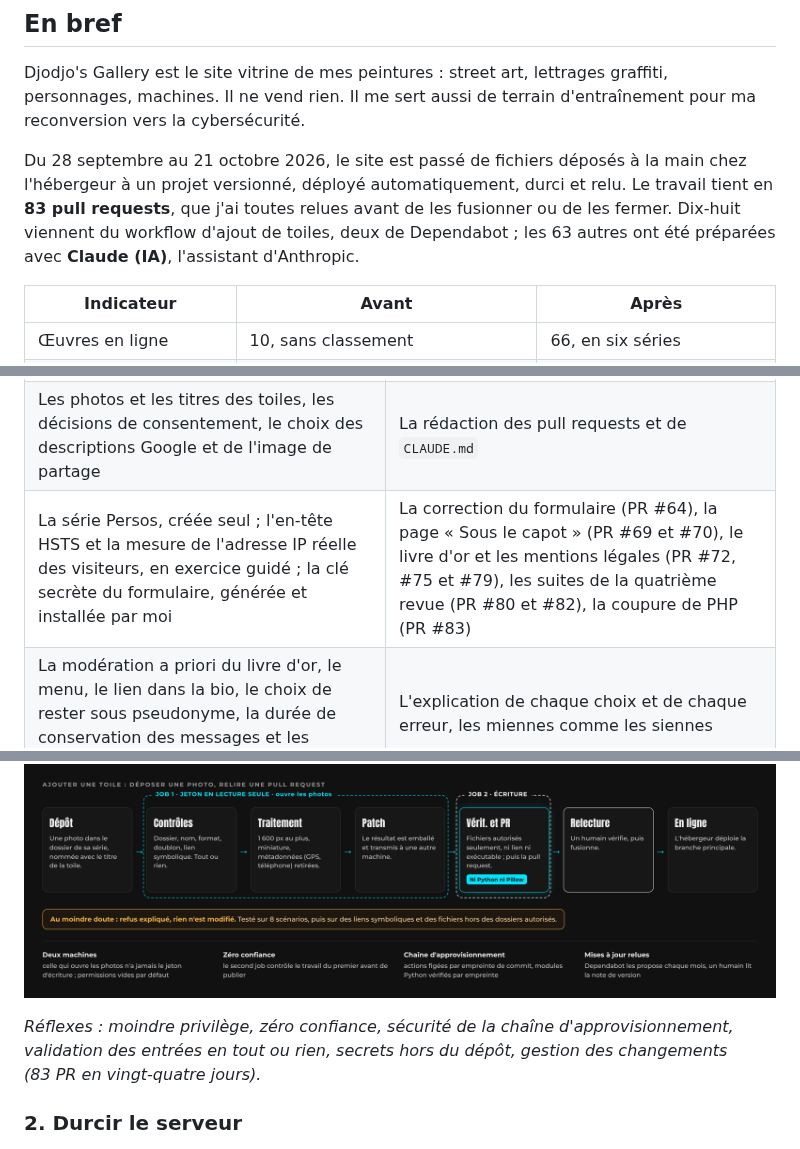
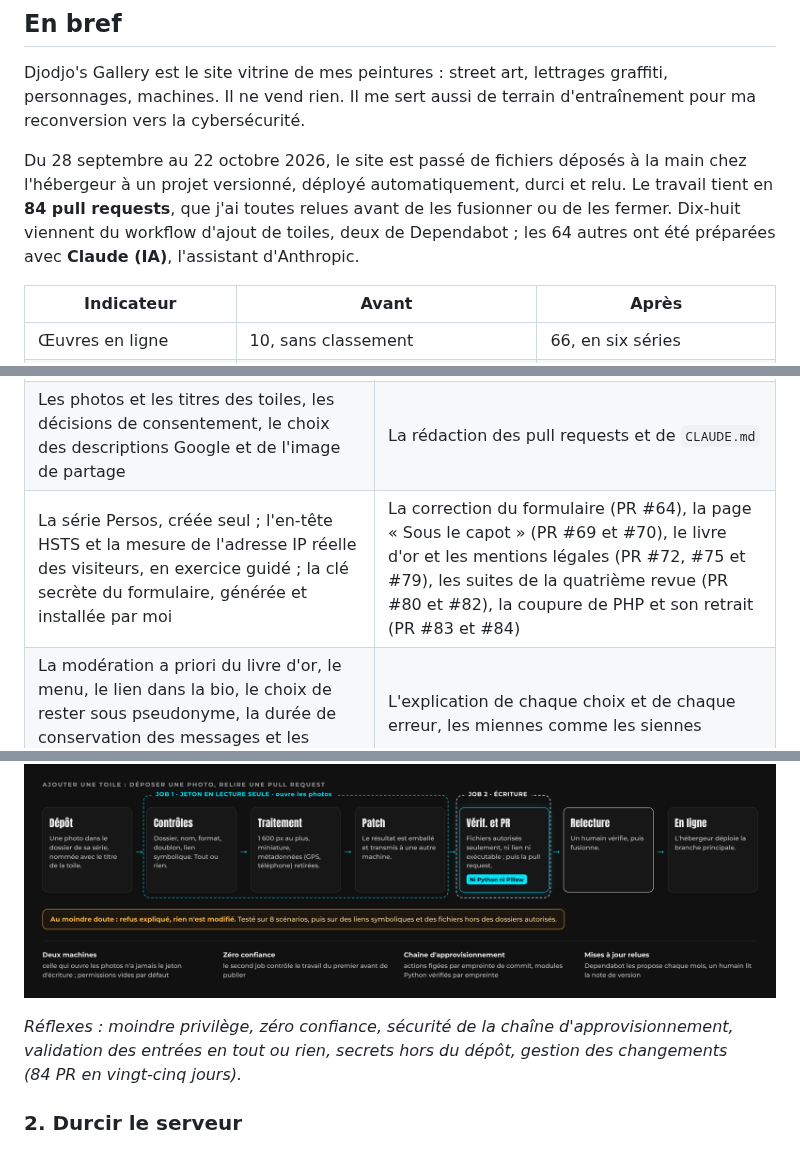
Before and after one commit to leudjoh/projets-publics, a Markdown page: djodjos-gallery-retex/README.md, 3 parts joined by grey strips. GitHub-like rendering.

```diff
--- a/djodjos-gallery-retex/README.md
+++ b/djodjos-gallery-retex/README.md
@@ -12,7 +12,7 @@ Site : [djos-galley.online](https://djos-galley.online) · Version PDF : [Djod
 
 Djodjo's Gallery est le site vitrine de mes peintures : street art, lettrages graffiti, personnages, machines. Il ne vend rien. Il me sert aussi de terrain d'entraînement pour ma reconversion vers la cybersécurité.
 
-Du 28 septembre au 21 octobre 2026, le site est passé de fichiers déposés à la main chez l'hébergeur à un projet versionné, déployé automatiquement, durci et relu. Le travail tient en **83 pull requests**, que j'ai toutes relues avant de les fusionner ou de les fermer. Dix-huit viennent du workflow d'ajout de toiles, deux de Dependabot ; les 63 autres ont été préparées avec **Claude (IA)**, l'assistant d'Anthropic.
+Du 28 septembre au 22 octobre 2026, le site est passé de fichiers déposés à la main chez l'hébergeur à un projet versionné, déployé automatiquement, durci et relu. Le travail tient en **84 pull requests**, que j'ai toutes relues avant de les fusionner ou de les fermer. Dix-huit viennent du workflow d'ajout de toiles, deux de Dependabot ; les 64 autres ont été préparées avec **Claude (IA)**, l'assistant d'Anthropic.
 
 | Indicateur | Avant | Après |
 |---|---|---|
@@ -40,7 +40,7 @@ Le pied de page du site dit « conçu, codé et sécurisé par Djodjo et Claude
 | La relecture et la fusion de chaque pull request | Les tests avant chaque PR : navigateur automatisé (ordinateur et téléphone), Apache local, serveur PHP local, outil axe |
 | Les vérifications sur le site en ligne (`curl`, console du navigateur) et Search Console, propriété vérifiée par DNS | Le diagnostic de ce que Google montrait, à partir de ces vérifications |
 | Les photos et les titres des toiles, les décisions de consentement, le choix des descriptions Google et de l'image de partage | La rédaction des pull requests et de `CLAUDE.md` |
-| La série Persos, créée seul ; l'en-tête HSTS et la mesure de l'adresse IP réelle des visiteurs, en exercice guidé ; la clé secrète du formulaire, générée et installée par moi | La correction du formulaire (PR #64), la page « Sous le capot » (PR #69 et #70), le livre d'or et les mentions légales (PR #72, #75 et #79), les suites de la quatrième revue (PR #80 et #82), la coupure de PHP (PR #83) |
+| La série Persos, créée seul ; l'en-tête HSTS et la mesure de l'adresse IP réelle des visiteurs, en exercice guidé ; la clé secrète du formulaire, générée et installée par moi | La correction du formulaire (PR #64), la page « Sous le capot » (PR #69 et #70), le livre d'or et les mentions légales (PR #72, #75 et #79), les suites de la quatrième revue (PR #80 et #82), la coupure de PHP et son retrait (PR #83 et #84) |
 | La modération a priori du livre d'or, le menu, le lien dans la bio, le choix de rester sous pseudonyme, la durée de conservation des messages et les coordonnées de l'hébergeur | L'explication de chaque choix et de chaque erreur, les miennes comme les siennes |
 
 ## La méthode
@@ -85,7 +85,7 @@ Le site est déployé à chaque fusion sur la branche principale. Tout ce qui y
 
 ![Le workflow d'ajout en deux jobs](images/workflow-securise.png)
 
-*Réflexes : moindre privilège, zéro confiance, sécurité de la chaîne d'approvisionnement, validation des entrées en tout ou rien, secrets hors du dépôt, gestion des changements (83 PR en vingt-quatre jours).*
+*Réflexes : moindre privilège, zéro confiance, sécurité de la chaîne d'approvisionnement, validation des entrées en tout ou rien, secrets hors du dépôt, gestion des changements (84 PR en vingt-cinq jours).*
 
 ### 2. Durcir le serveur
 
```
Also changed, not shown: other parts of djodjos-gallery-retex/README.md (+5 -4 lines), djodjos-gallery-retex/images/chronologie.png, 1 other file.
